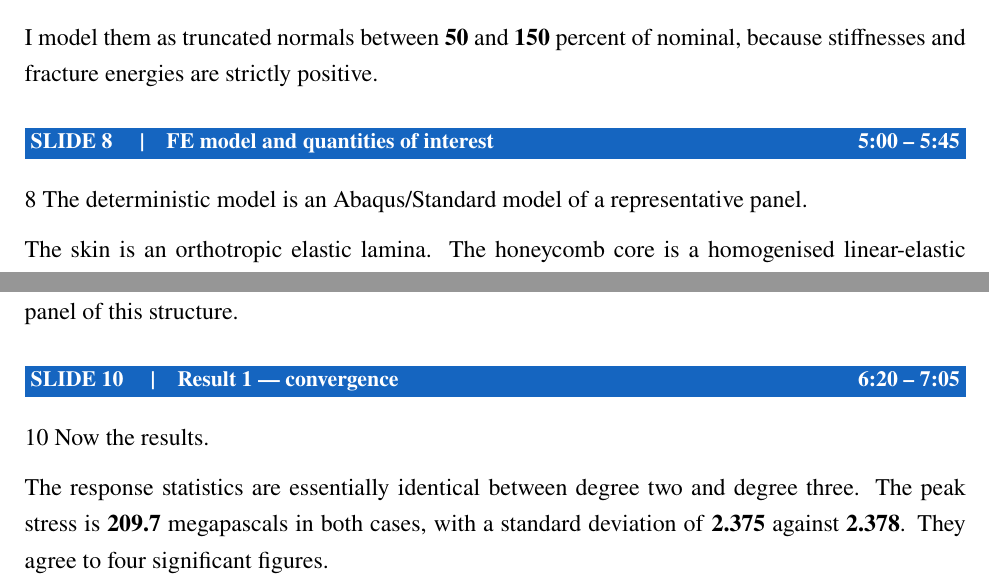
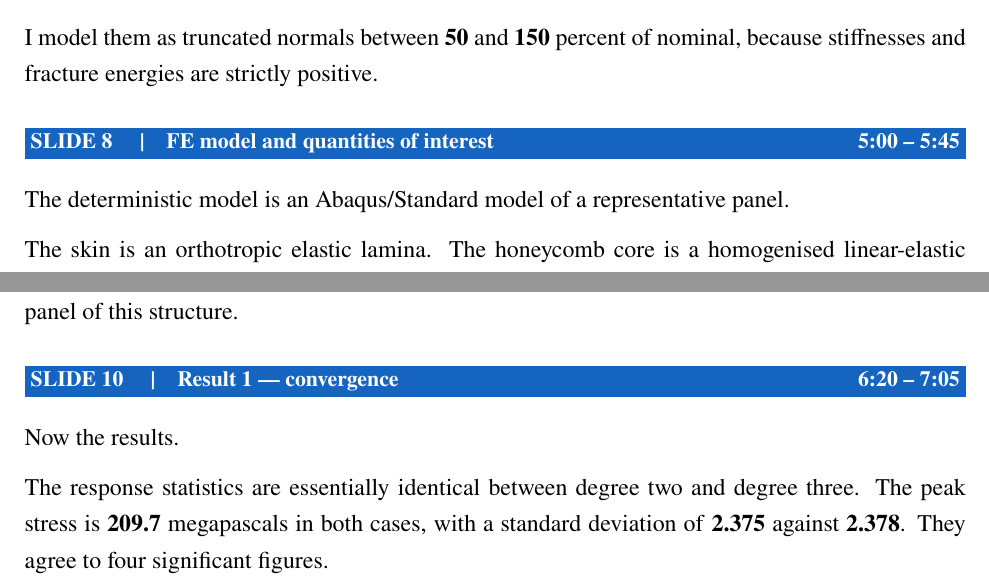
Before and after one commit to keisuke58/Stochastic-Finite-Element-Methods-2026, a LaTeX document (speaker_script_oral.tex): two parts of page 3 of 7, joined at a grey line, cut so that both start at the same text. Compiled offline with pdfLaTeX.

Commit message:
Remove four stray digits from the script body
Slides 2, 4, 8 and 10 each had a bare slide number sitting on its own line
directly under the heading macro. LaTeX set it as the opening text of the
paragraph, so the reader would have read a numeral aloud before the sentence.

```diff
--- a/speaker_script_oral.tex
+++ b/speaker_script_oral.tex
@@ -161,7 +159,6 @@ because stiffnesses and fracture energies are strictly positive.
 
 %----------------------------------------------------------
 \slide{8}{FE model and quantities of interest}{5:00 -- 5:45}
-8
 The deterministic model is an Abaqus/Standard model of a representative panel.
 
 The skin is an orthotropic elastic lamina. The honeycomb core is a homogenised
@@ -191,7 +188,6 @@ representative sandwich panel of this structure.
 
 %----------------------------------------------------------
 \slide{10}{Result 1 --- convergence}{6:20 -- 7:05}
-10
 Now the results.
 
 The response statistics are essentially identical between degree two and degree three.
```
Also changed, not shown: speaker_script_oral.pdf, speaker_script_oral.tex (2 more changed lines).
